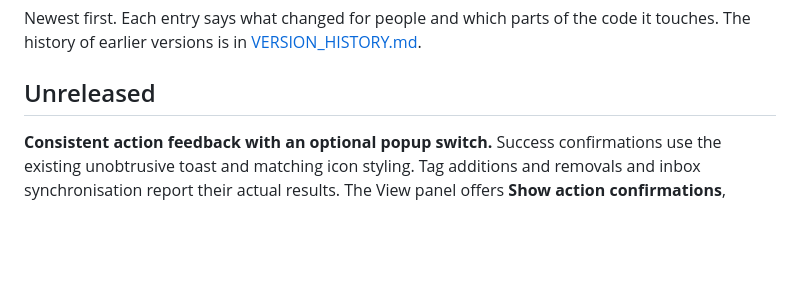
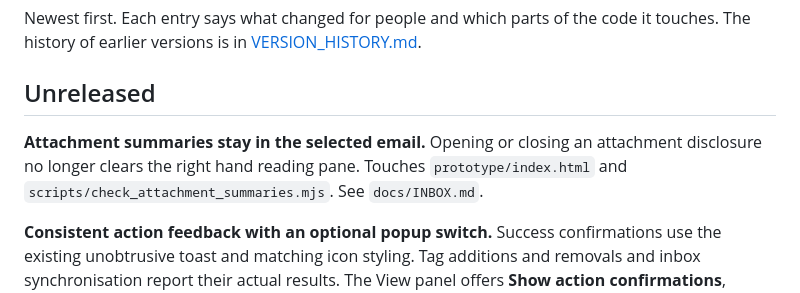
Before and after one commit to jlnau/enveliq, a Markdown page: docs/CHANGELOG.md, the part around the change. Drawn GitHub-style; blank space fills up the shorter version.

Commit message:
Document attachment summary reader fix

```diff
--- a/docs/CHANGELOG.md
+++ b/docs/CHANGELOG.md
@@ -3,6 +3,8 @@
 Newest first. Each entry says what changed for people and which parts of the code it touches. The history of earlier versions is in [VERSION_HISTORY.md](VERSION_HISTORY.md).
 
 ## Unreleased
+
+**Attachment summaries stay in the selected email.** Opening or closing an attachment disclosure no longer clears the right hand reading pane. Touches `prototype/index.html` and `scripts/check_attachment_summaries.mjs`. See `docs/INBOX.md`.
 
 **Consistent action feedback with an optional popup switch.** Success confirmations use the existing unobtrusive toast and matching icon styling. Tag additions and removals and inbox synchronisation report their actual results. The View panel offers **Show action confirmations**, enabled by default and remembered privately per person. Turning it off hides routine success messages, not errors, pending sending or Undo. Touches `prototype/index.html`, `backend/mail/notify_routes.py`, `scripts/check_inbox_real_mail.mjs` and `tests/test_notify.py`. See `docs/INBOX.md`.
 
```
